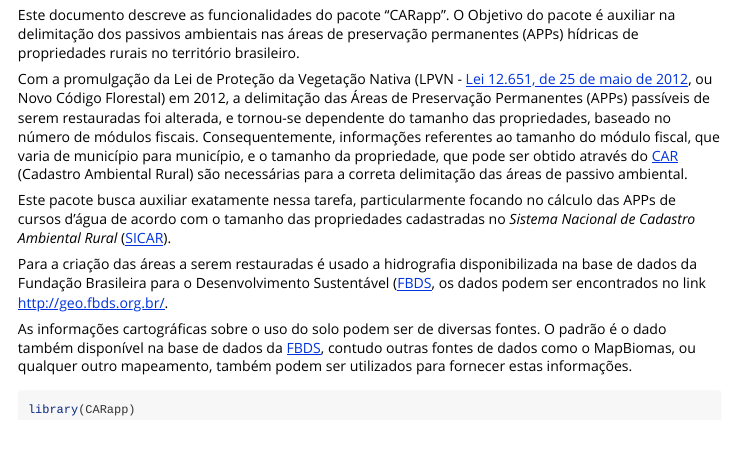
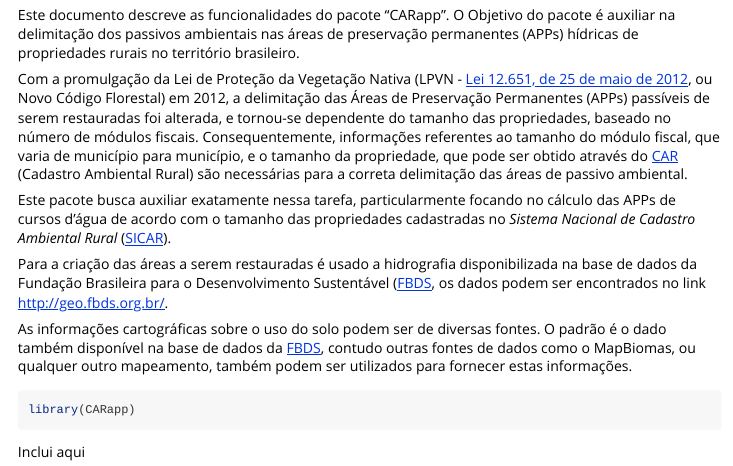
Before and after one commit to NEEDS-LS/restauraRapp, an R Markdown document (vignettes/CARapp.Rmd): the page in a window 1100 px wide, from 100 px down. Rendered offline with R 4.5, knitr and Pandoc, with nearby package versions.

Commit message:
inlcui apenas para teste

````diff
--- a/vignettes/CARapp.Rmd
+++ b/vignettes/CARapp.Rmd
@@ -30,3 +30,5 @@ As informações cartográficas sobre o uso do solo podem ser de diversas fontes
 ```{r setup, eval=FALSE}
 library(CARapp)
 ```
+
+Inclui aqui
````
